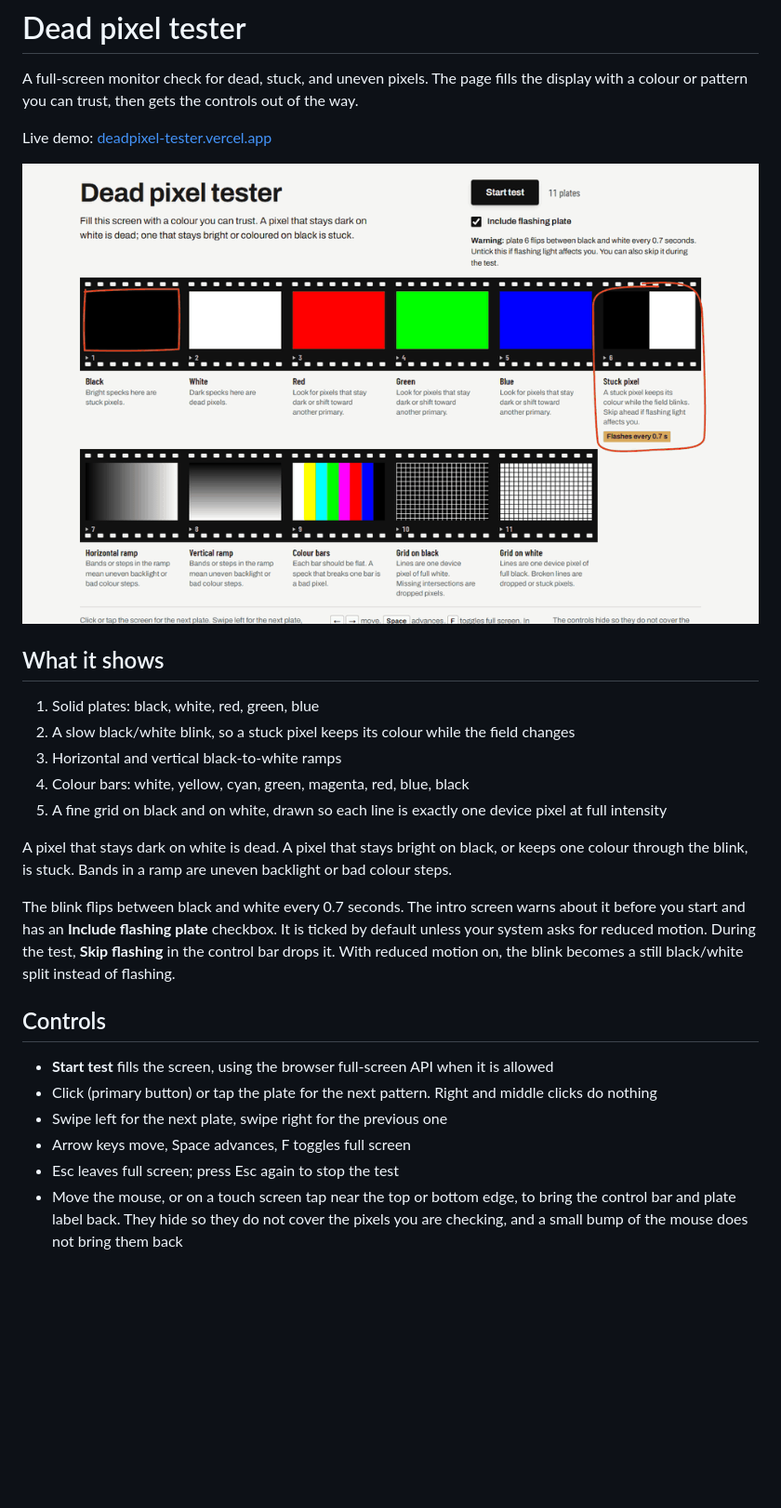
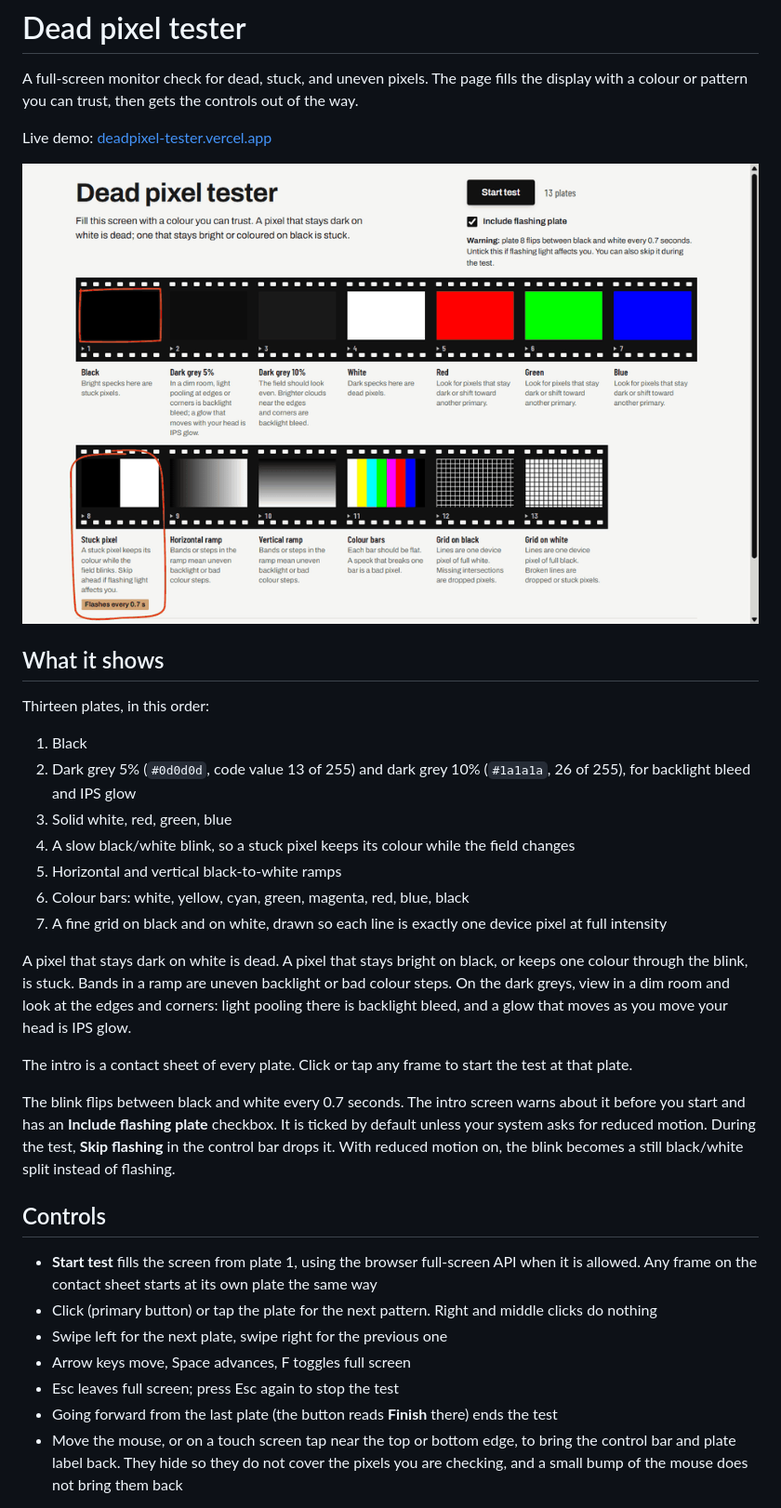
Before and after one commit to tengfone/deadpixel-tester, a Markdown page: README.md, the part around one of its changes. Shown at 93% size. Drawn GitHub-style; pictures changed too: assets/demo.gif; blank space fills up the shorter version.

```diff
--- a/README.md
+++ b/README.md
@@ -8,23 +8,30 @@ Live demo: [deadpixel-tester.vercel.app](https://deadpixel-tester.vercel.app/)
 
 ## What it shows
 
-1. Solid plates: black, white, red, green, blue
-2. A slow black/white blink, so a stuck pixel keeps its colour while the field changes
-3. Horizontal and vertical black-to-white ramps
-4. Colour bars: white, yellow, cyan, green, magenta, red, blue, black
-5. A fine grid on black and on white, drawn so each line is exactly one device pixel at full intensity
+Thirteen plates, in this order:
 
-A pixel that stays dark on white is dead. A pixel that stays bright on black, or keeps one colour through the blink, is stuck. Bands in a ramp are uneven backlight or bad colour steps.
+1. Black
+2. Dark grey 5% (`#0d0d0d`, code value 13 of 255) and dark grey 10% (`#1a1a1a`, 26 of 255), for backlight bleed and IPS glow
+3. Solid white, red, green, blue
+4. A slow black/white blink, so a stuck pixel keeps its colour while the field changes
+5. Horizontal and vertical black-to-white ramps
+6. Colour bars: white, yellow, cyan, green, magenta, red, blue, black
+7. A fine grid on black and on white, drawn so each line is exactly one device pixel at full intensity
+
+A pixel that stays dark on white is dead. A pixel that stays bright on black, or keeps one colour through the blink, is stuck. Bands in a ramp are uneven backlight or bad colour steps. On the dark greys, view in a dim room and look at the edges and corners: light pooling there is backlight bleed, and a glow that moves as you move your head is IPS glow.
+
+The intro is a contact sheet of every plate. Click or tap any frame to start the test at that plate.
 
 The blink flips between black and white every 0.7 seconds. The intro screen warns about it before you start and has an **Include flashing plate** checkbox. It is ticked by default unless your system asks for reduced motion. During the test, **Skip flashing** in the control bar drops it. With reduced motion on, the blink becomes a still black/white split instead of flashing.
 
 ## Controls
 
-- **Start test** fills the screen, using the browser full-screen API when it is allowed
+- **Start test** fills the screen from plate 1, using the browser full-screen API when it is allowed. Any frame on the contact sheet starts at its own plate the same way
 - Click (primary button) or tap the plate for the next pattern. Right and middle clicks do nothing
 - Swipe left for the next plate, swipe right for the previous one
 - Arrow keys move, Space advances, F toggles full screen
 - Esc leaves full screen; press Esc again to stop the test
+- Going forward from the last plate (the button reads **Finish** there) ends the test
 - Move the mouse, or on a touch screen tap near the top or bottom edge, to bring the control bar and plate label back. They hide so they do not cover the pixels you are checking, and a small bump of the mouse does not bring them back
 
 On a phone the stage is the full viewport even when the browser will not enter full screen.
```
Also changed, not shown: other parts of README.md (+10 -0 lines), DESIGN.md (+43 -24 lines), 10 other files.
